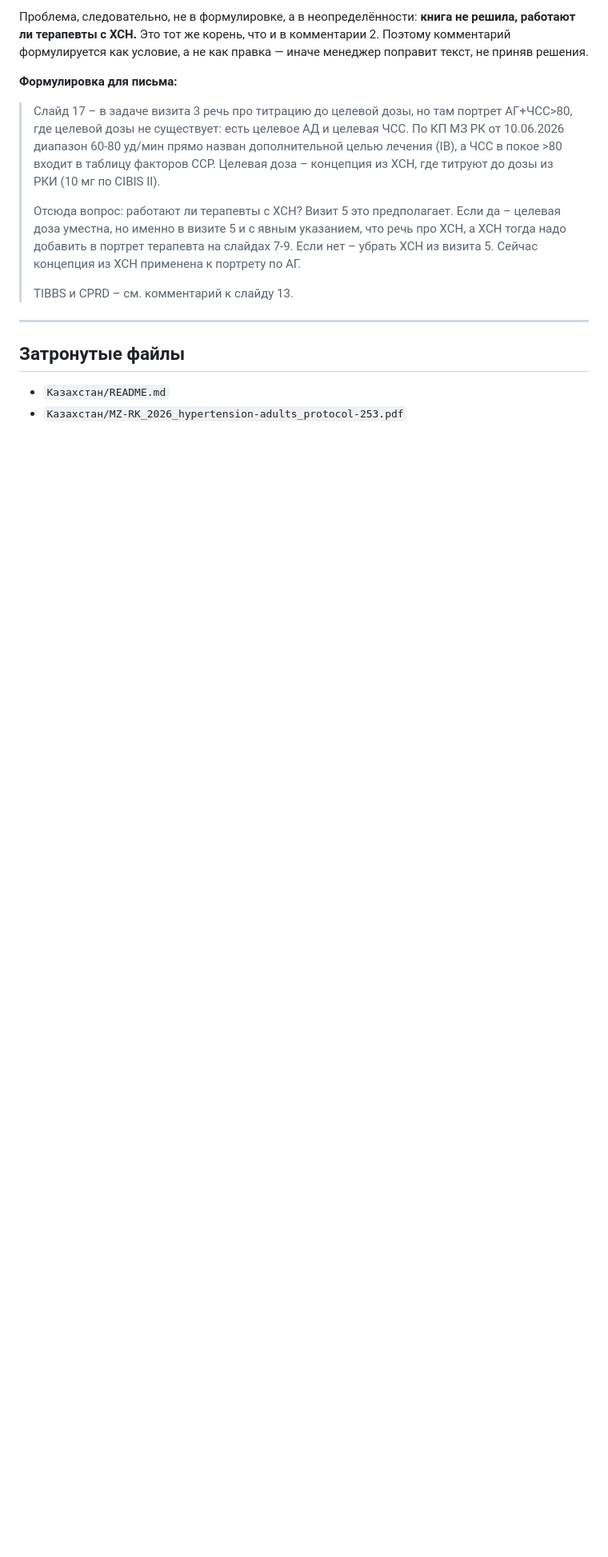
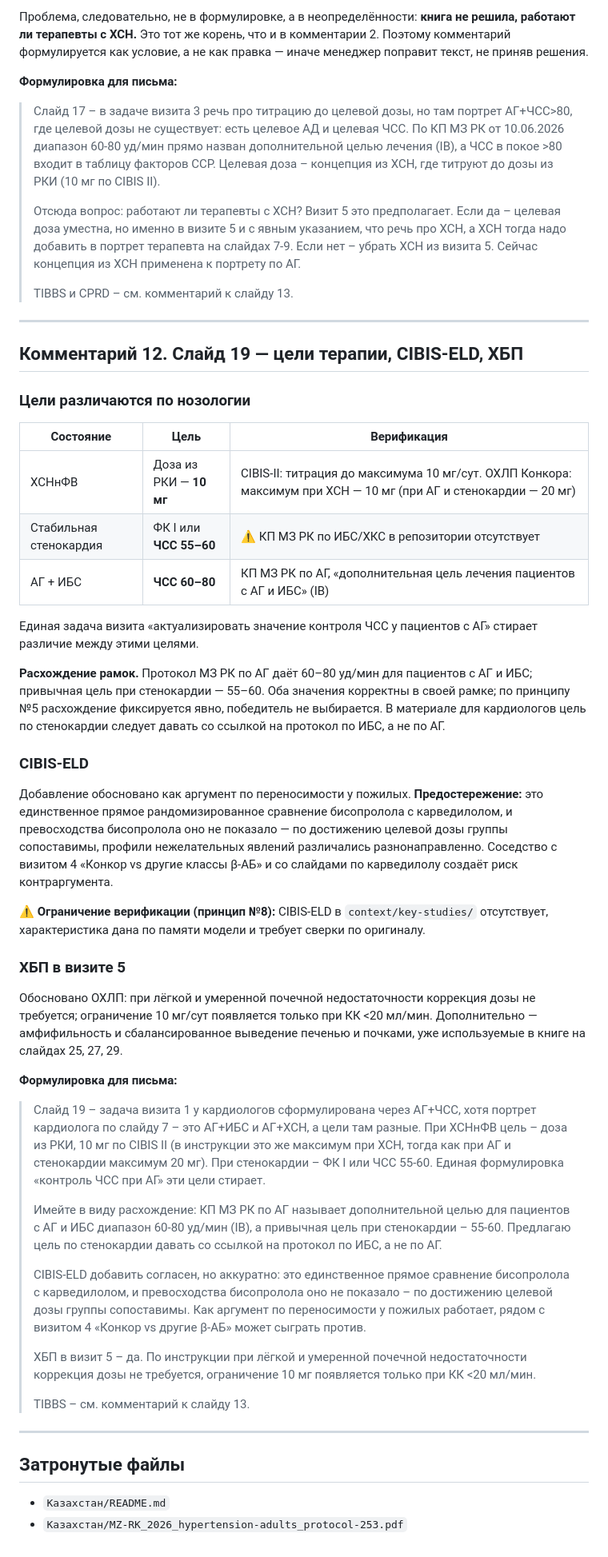
Before and after one commit to AronovMik/Evgeny_merck, a Markdown page: Казахстан/2026-08-10_cycle-task-review_konkor_H2-2026.md, the part around the change. Shown at 80% size. Drawn GitHub-style; blank space fills up the shorter version.

Commit message:
Add cycle task review: comment 12 (treatment targets, CIBIS-ELD, CKD)
Слайд 19.

Цели по нозологиям разведены и сверены: ХСНнФВ — доза из РКИ 10 мг (CIBIS-II;
в ОХЛП это же максимум при ХСН против 20 мг при АГ и стенокардии); стабильная
стенокардия — ФК I или ЧСС 55–60; АГ + ИБС — ЧСС 60–80 по КП МЗ РК (IB).
Единая задача визита «контроль ЧСС у пациентов с АГ» это различие стирает.

Расхождение рамок зафиксировано явно по принципу №5: протокол МЗ РК по АГ даёт
60–80 для АГ+ИБС, привычная цель при стенокардии — 55–60; победитель
не выбирается, цель по стенокардии предложено давать со ссылкой на протокол
по ИБС. КП МЗ РК по ИБС/ХКС в репозитории отсутствует.

CIBIS-ELD: добавление поддержано как аргумент по переносимости у пожилых,
с предостережением — это единственное прямое сравнение с карведилолом, и
превосходства бисопролола оно не показало; соседство с визитом 4 создаёт риск
контраргумента. Публикации в репозитории нет, характеристика по памяти.

ХБП в визите 5 подкреплено ОХЛП: коррекция дозы не требуется при лёгкой
и умеренной почечной недостаточности, ограничение 10 мг только при КК
<20 мл/мин.

Co-Authored-By: Claude Opus 5 <noreply@anthropic.com>
Claude-Session: https://claude.ai/code/session_01PtALF3PydFsXNY2ex7knHv

```diff
--- a/Казахстан/2026-08-10_cycle-task-review_konkor_H2-2026.md
+++ b/Казахстан/2026-08-10_cycle-task-review_konkor_H2-2026.md
@@ -355,6 +355,44 @@
 
 ---
 
+## Комментарий 12. Слайд 19 — цели терапии, CIBIS-ELD, ХБП
+
+### Цели различаются по нозологии
+
+| Состояние | Цель | Верификация |
+|---|---|---|
+| ХСНнФВ | Доза из РКИ — **10 мг** | CIBIS-II: титрация до максимума 10 мг/сут. ОХЛП Конкора: максимум при ХСН — 10 мг (при АГ и стенокардии — 20 мг) |
+| Стабильная стенокардия | ФК I или **ЧСС 55–60** | ⚠️ КП МЗ РК по ИБС/ХКС в репозитории отсутствует |
+| АГ + ИБС | **ЧСС 60–80** | КП МЗ РК по АГ, «дополнительная цель лечения пациентов с АГ и ИБС» (IB) |
+
+Единая задача визита «актуализировать значение контроля ЧСС у пациентов с АГ» стирает различие между этими целями.
+
+**Расхождение рамок.** Протокол МЗ РК по АГ даёт 60–80 уд/мин для пациентов с АГ и ИБС; привычная цель при стенокардии — 55–60. Оба значения корректны в своей рамке; по принципу №5 расхождение фиксируется явно, победитель не выбирается. В материале для кардиологов цель по стенокардии следует давать со ссылкой на протокол по ИБС, а не по АГ.
+
+### CIBIS-ELD
+
+Добавление обосновано как аргумент по переносимости у пожилых. **Предостережение:** это единственное прямое рандомизированное сравнение бисопролола с карведилолом, и превосходства бисопролола оно не показало — по достижению целевой дозы группы сопоставимы, профили нежелательных явлений различались разнонаправленно. Соседство с визитом 4 «Конкор vs другие классы β-АБ» и со слайдами по карведилолу создаёт риск контраргумента.
+
+⚠️ **Ограничение верификации (принцип №8):** CIBIS-ELD в `context/key-studies/` отсутствует, характеристика дана по памяти модели и требует сверки по оригиналу.
+
+### ХБП в визите 5
+
+Обосновано ОХЛП: при лёгкой и умеренной почечной недостаточности коррекция дозы не требуется; ограничение 10 мг/сут появляется только при КК <20 мл/мин. Дополнительно — амфифильность и сбалансированное выведение печенью и почками, уже используемые в книге на слайдах 25, 27, 29.
+
+**Формулировка для письма:**
+
+> Слайд 19 – задача визита 1 у кардиологов сформулирована через АГ+ЧСС, хотя портрет кардиолога по слайду 7 – это АГ+ИБС и АГ+ХСН, а цели там разные. При ХСНнФВ цель – доза из РКИ, 10 мг по CIBIS II (в инструкции это же максимум при ХСН, тогда как при АГ и стенокардии максимум 20 мг). При стенокардии – ФК I или ЧСС 55-60. Единая формулировка «контроль ЧСС при АГ» эти цели стирает.
+>
+> Имейте в виду расхождение: КП МЗ РК по АГ называет дополнительной целью для пациентов с АГ и ИБС диапазон 60-80 уд/мин (IB), а привычная цель при стенокардии – 55-60. Предлагаю цель по стенокардии давать со ссылкой на протокол по ИБС, а не по АГ.
+>
+> CIBIS-ELD добавить согласен, но аккуратно: это единственное прямое сравнение бисопролола с карведилолом, и превосходства бисопролола оно не показало – по достижению целевой дозы группы сопоставимы. Как аргумент по переносимости у пожилых работает, рядом с визитом 4 «Конкор vs другие β-АБ» может сыграть против.
+>
+> ХБП в визит 5 – да. По инструкции при лёгкой и умеренной почечной недостаточности коррекция дозы не требуется, ограничение 10 мг появляется только при КК <20 мл/мин.
+>
+> TIBBS – см. комментарий к слайду 13.
+
+---
+
 ## Затронутые файлы
 
 - `Казахстан/README.md`
```
